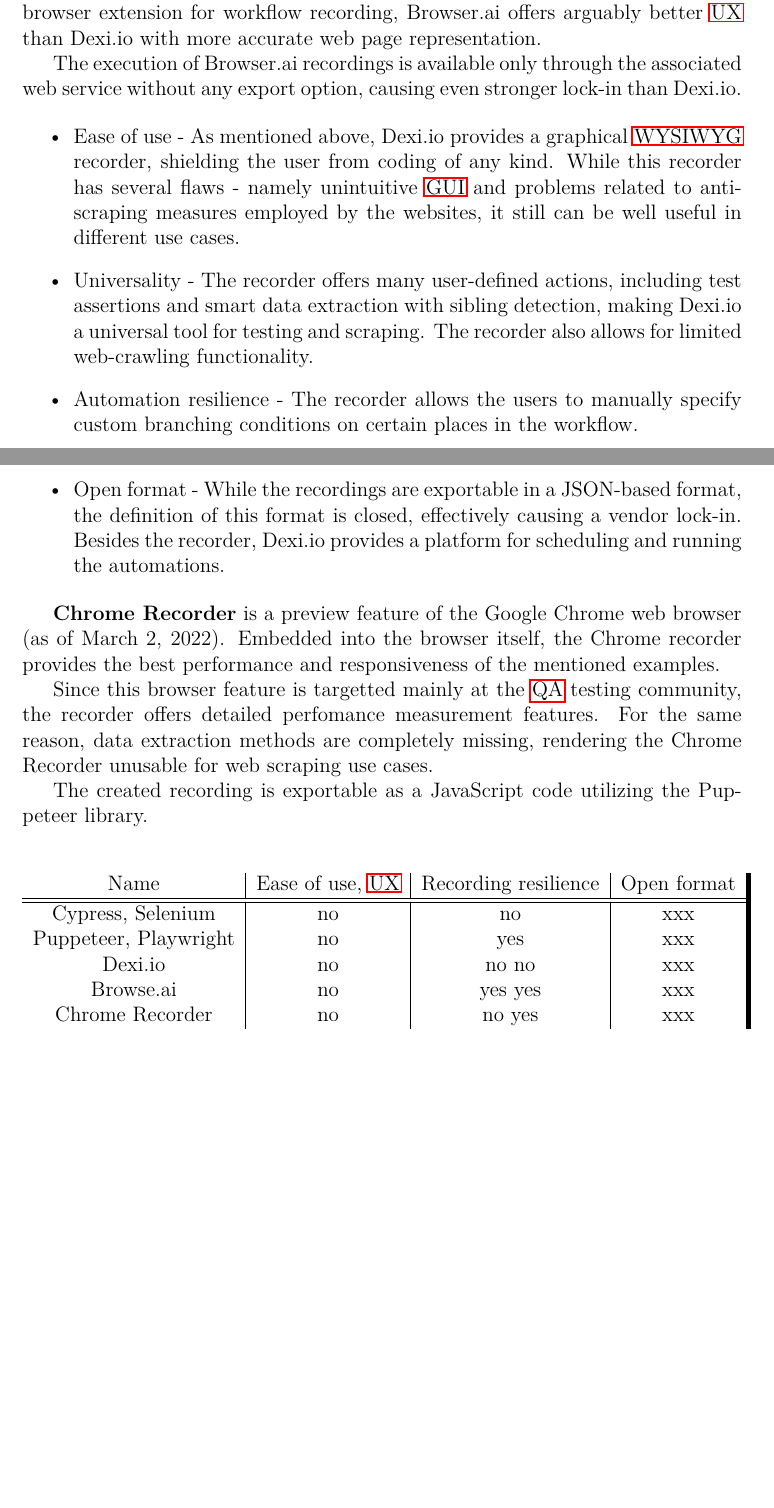
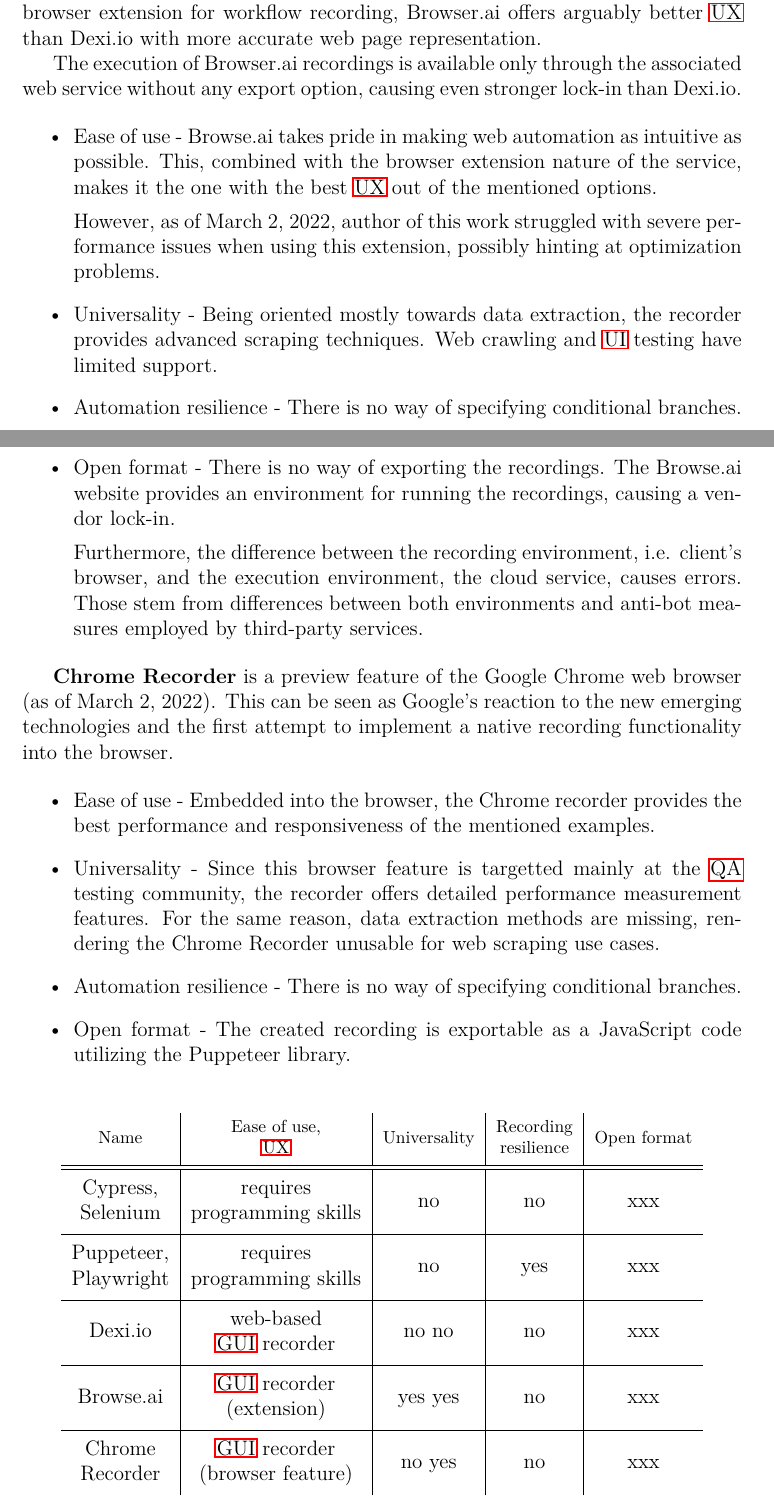
Before and after one commit to barjin/bachelor-thesis, a LaTeX thesis (thesis/thesis.tex, which reads thesis/chapters/analysis/related.tex): two parts of pages 5 and 6 of 11, joined at a grey line, cut so that both start at the same text, the shorter picture padded with empty space. Compiled offline with pdfLaTeX.

Commit message:
text finished

```diff
--- a/thesis/chapters/analysis/related.tex
+++ b/thesis/chapters/analysis/related.tex
@@ -140,36 +140,54 @@
 The execution of Browser.ai recordings is available only through the associated web service without any export option, causing even stronger lock-in than Dexi.io.
 
 \begin{itemize}
-    \item Ease of use - As mentioned above, Dexi.io provides a graphical \acs{WYSIWYG} recorder, shielding the user from coding of any kind.
-    While this recorder has several flaws - namely unintuitive \ac{GUI} and problems related to anti-scraping measures employed by the websites, it still can be well useful in different use cases.
+    \item Ease of use - Browse.ai takes pride in making web automation as intuitive as possible.
+    This, combined with the browser extension nature of the service, makes it the one with the best \ac{UX} out of the mentioned options.
 
-    \item Universality - The recorder offers many user-defined actions, including test assertions and smart data extraction with sibling detection, making Dexi.io a universal tool for testing and scraping.
-    The recorder also allows for limited web-crawling functionality.
+    However, as of \today, author of this work struggled with severe performance issues when using this extension, possibly hinting at optimization problems.
+
+    \item Universality - Being oriented mostly towards data extraction, the recorder provides advanced scraping techniques.
+    Web crawling and \ac{UI} testing have limited support.
 
     \item Automation resilience -
-    The recorder allows the users to manually specify custom branching conditions on certain places in the workflow.
+    There is no way of specifying conditional branches.
 
-    \item Open format - While the recordings are exportable in a JSON-based format, the definition of this format is closed, effectively causing a vendor lock-in.
-    Besides the recorder, Dexi.io provides a platform for scheduling and running the automations.
+    \item Open format - There is no way of exporting the recordings.
+    The Browse.ai website provides an environment for running the recordings, causing a vendor lock-in.
+
+    Furthermore, the difference between the recording environment, i.e. client's browser, and the execution environment, the cloud service, causes errors.
+    Those stem from differences between both environments and anti-bot measures employed by third-party services.
 \end{itemize}
 
 \textbf{Chrome Recorder} is a preview feature of the Google Chrome web browser (as of \today).
-Embedded into the browser itself, the Chrome recorder provides the best performance and responsiveness of the mentioned examples.
+This can be seen as Google's reaction to the new emerging technologies and the first attempt to implement a native recording functionality into the browser.
 
-Since this browser feature is targetted mainly at the \ac{QA} testing community, the recorder offers detailed perfomance measurement features.
-For the same reason, data extraction methods are completely missing, rendering the Chrome Recorder unusable for web scraping use cases.
+\begin{itemize}
+    \item Ease of use - Embedded into the browser, the Chrome recorder provides the best performance and responsiveness of the mentioned examples.
 
-The created recording is exportable as a JavaScript code utilizing the Puppeteer library.
+    \item Universality - Since this browser feature is targetted mainly at the \ac{QA} testing community, the recorder offers detailed performance measurement features.
+    For the same reason, data extraction methods are missing, rendering the Chrome Recorder unusable for web scraping use cases.
+
+    \item Automation resilience -
+    There is no way of specifying conditional branches.
+
+    \item Open format - The created recording is exportable as a JavaScript code utilizing the Puppeteer library.
+\end{itemize}
+
+\renewcommand\cellgape{\Gape[4pt]}
 
 \addcontentsline{lot}{table}{Competition analysis}
 \begin{center}
-    \begin{tabular}{ c | c | c | c }
-    Name & Ease of use, \ac{UX} & Recording resilience & Open format \\
+    \begin{tabular}{ c | c | c | c | c }
+    \thead{Name} & \thead{Ease of use, \\\ac{UX}} & \thead{Universality} & \thead{Recording \\resilience} & \thead{Open format} \\
     \hline\hline
-        Cypress, Selenium & no & no & xxx \\
-        Puppeteer, Playwright & no & yes & xxx \\
-        Dexi.io & no & no no & xxx \\
-        Browse.ai & no & yes yes & xxx \\
-        Chrome Recorder & no & no yes & xxx \\
+        \makecell{Cypress, \\Selenium} & \makecell{requires \\programming skills} & no & no & xxx \\
+        \hline
+        \makecell{Puppeteer, \\Playwright} & \makecell{requires \\programming skills} & no & yes & xxx \\
+        \hline
+        Dexi.io & \makecell{web-based \\\ac{GUI} recorder} & no no & no& xxx \\
+        \hline
+        Browse.ai & \makecell{\ac*{GUI} recorder \\ (extension)} & yes yes & no& xxx \\
+        \hline
+        \makecell{Chrome \\Recorder} & \makecell{\ac*{GUI} recorder \\ (browser feature)} & no yes& no & xxx \\
     \end{tabular}
 \end{center}
--- a/thesis/thesis.tex
+++ b/thesis/thesis.tex
@@ -52,6 +52,7 @@
 %%% Basic information on the thesis
 
 \usepackage{acronym}
+\usepackage{makecell}
 
 \input{preferences}
 
```
